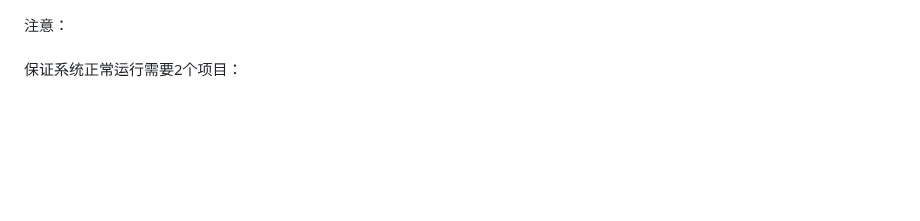
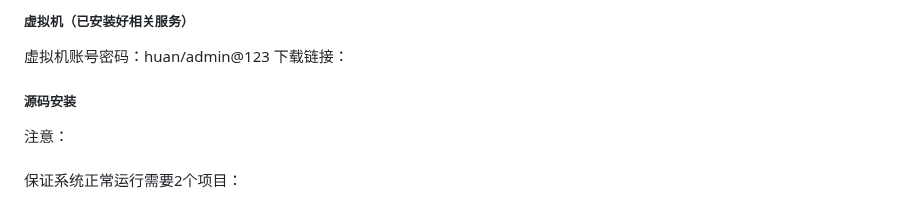
Before and after one commit to huan-cdm/info_scan, a Markdown page: readme.md, the part around the change. Drawn GitHub-style; blank space fills up the shorter version.

```diff
--- a/readme.md
+++ b/readme.md
@@ -1,3 +1,8 @@
+##### 虚拟机（已安装好相关服务）
+虚拟机账号密码：huan/admin@123
+下载链接：<br>
+
+##### 源码安装
 注意：<br><br>
 保证系统正常运行需要2个项目：<br><br>
 - [info_scan](https://github.com/huan-cdm/info_scan)：漏洞扫描主系统<br>
```
